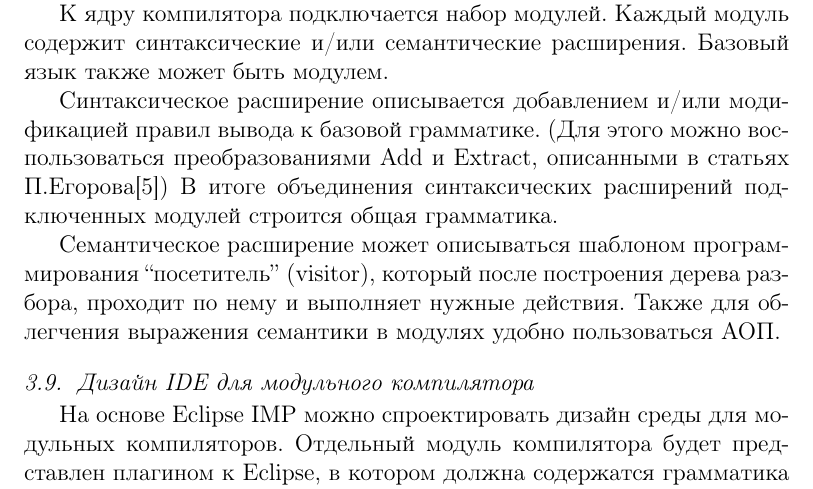
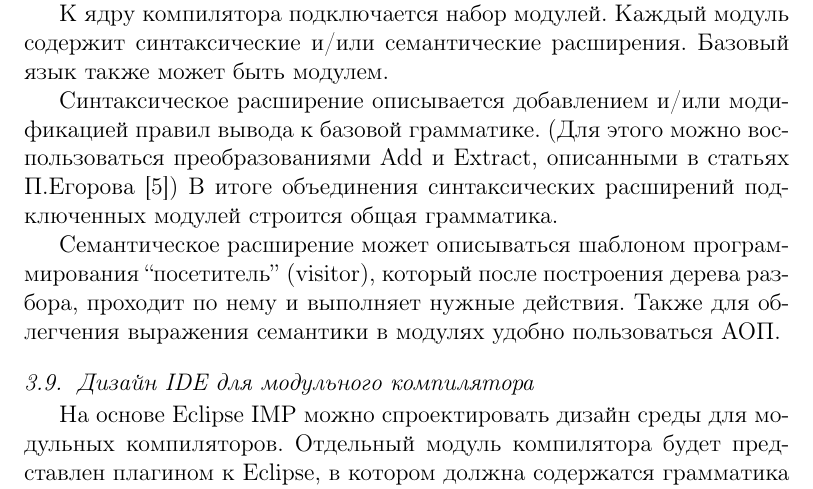
Before and after one commit to amelentev/extlang, a LaTeX paper (extlang.tex): part of page 19 of 20, cut so that both start at the same text. Compiled offline with pdfLaTeX.

Commit message:
add ~ before \cite

```diff
--- a/extlang.tex
+++ b/extlang.tex
@@ -621,7 +621,7 @@ TODO:
 
 Синтаксическое расширение описывается добавлением и/или модификацией правил
 вывода к базовой грамматике. (Для этого можно воспользоваться преобразованиями
-Add и Extract, описанными в статьях П.Егорова\cite{Egor}) В итоге объединения
+Add и Extract, описанными в статьях П.Егорова~\cite{Egor}) В итоге объединения
 синтаксических расширений подключенных модулей строится общая грамматика.
 
 Семантическое расширение может описываться шаблоном программирования
```
Also changed, not shown: extlang.tex (2 more changed lines).
